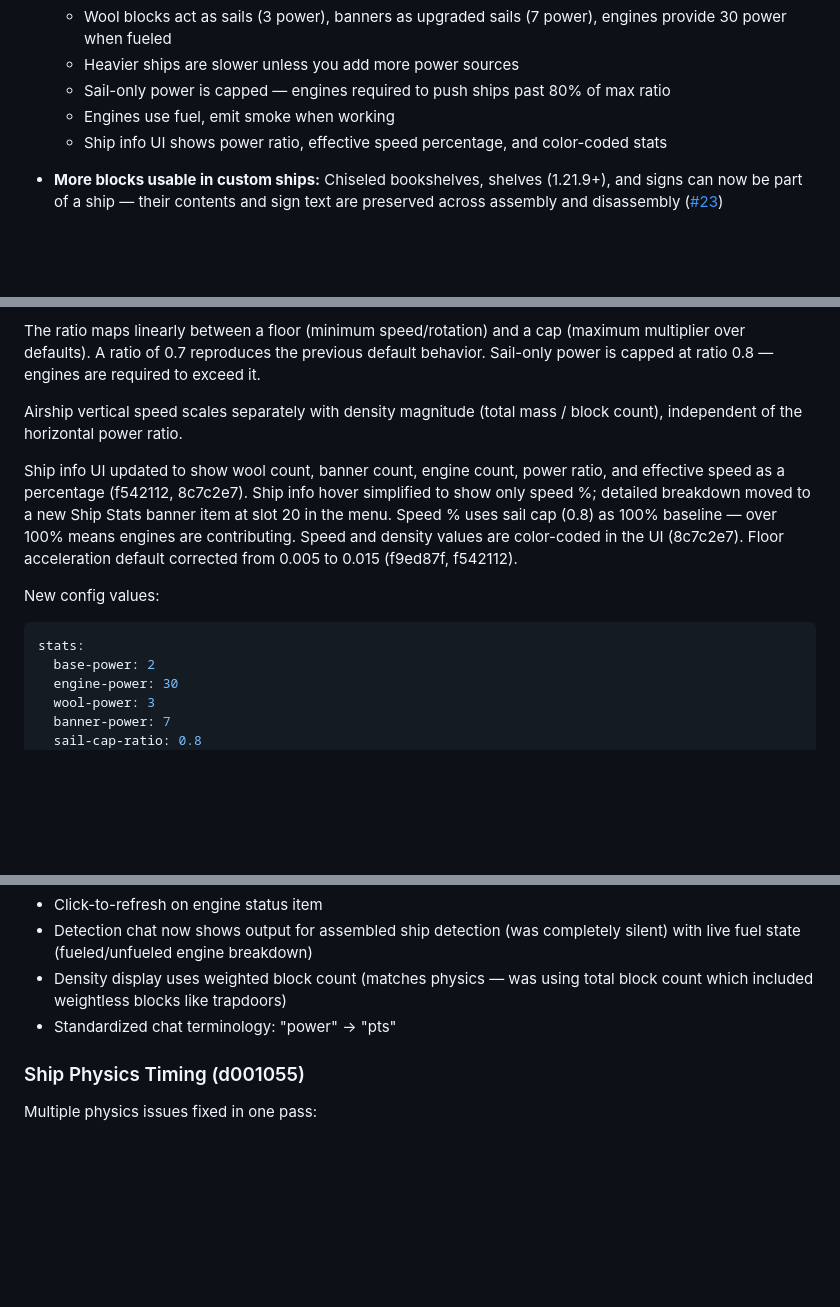
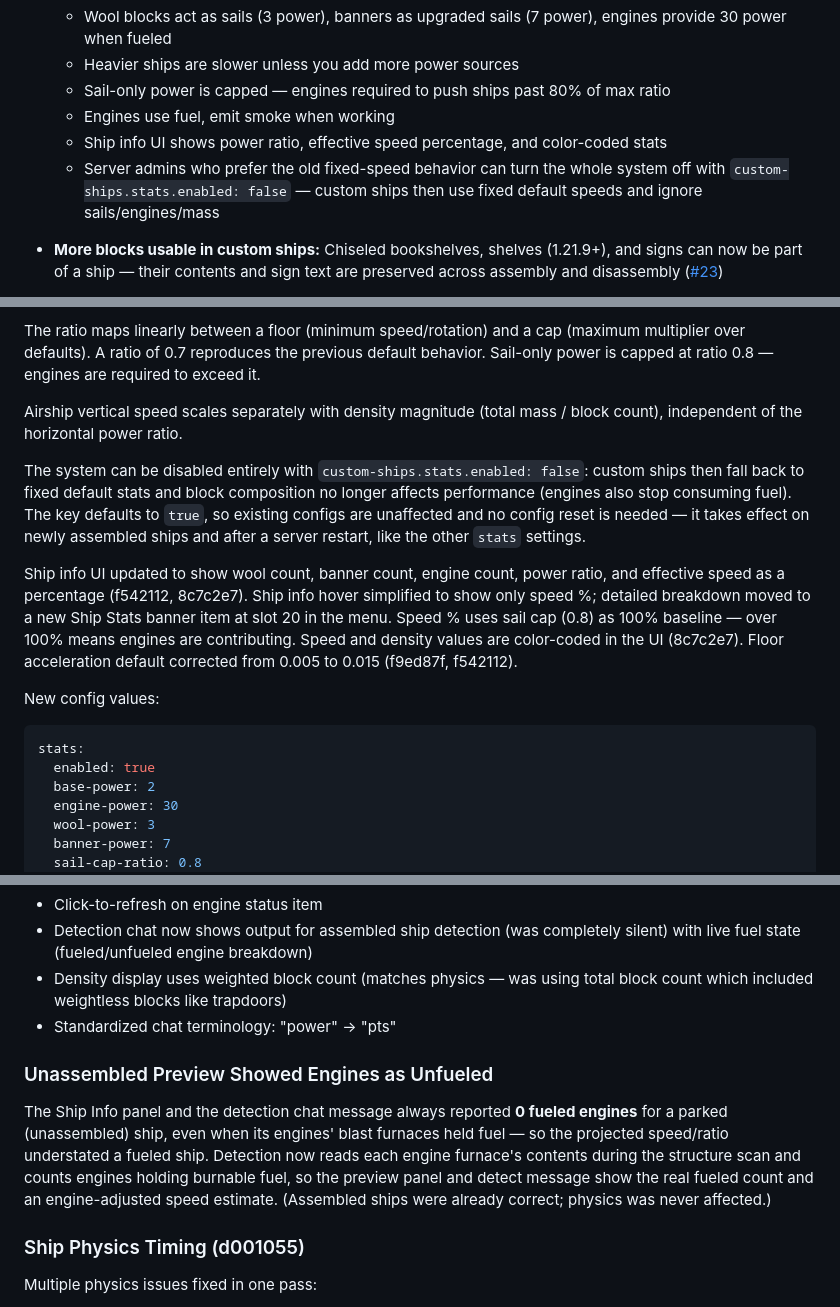
Before and after one commit to def9a2a4/BlockShips, a Markdown page: docs/changelogs/CHANGELOG-v0.0.16.md, 3 parts joined by grey strips. Drawn GitHub-style; blank space fills up the shorter version.

Commit message:
docs: changelog for stats.enabled toggle and fueled-engine preview fix
Document the two changes that landed without their changelog entries:

- custom-ships.stats.enabled: note the off switch in the intro bullets
  and the Ship Stats System section, and add `enabled: true` to the
  config block. Covers what disabling does (fixed default stats, engines
  stop burning fuel), the safe default, and that it applies to newly
  assembled ships / after restart.
- Add a Bug Fixes entry for unassembled previews now counting fuel held
  in engine furnaces instead of always reporting 0 fueled engines.

````diff
--- a/docs/changelogs/CHANGELOG-v0.0.16.md
+++ b/docs/changelogs/CHANGELOG-v0.0.16.md
@@ -8,6 +8,7 @@
   - Sail-only power is capped — engines required to push ships past 80% of max ratio
   - Engines use fuel, emit smoke when working
   - Ship info UI shows power ratio, effective speed percentage, and color-coded stats
+  - Server admins who prefer the old fixed-speed behavior can turn the whole system off with `custom-ships.stats.enabled: false` — custom ships then use fixed default speeds and ignore sails/engines/mass
 
 - **More blocks usable in custom ships:** Chiseled bookshelves, shelves (1.21.9+), and signs can now be part of a ship — their contents and sign text are preserved across assembly and disassembly ([#23](https://github.com/def9a2a4/BlockShips/issues/23))
 
@@ -46,12 +47,15 @@ The ratio maps linearly between a floor (minimum speed/rotation) and a cap (maxi
 
 Airship vertical speed scales separately with density magnitude (total mass / block count), independent of the horizontal power ratio.
 
+The system can be disabled entirely with `custom-ships.stats.enabled: false`: custom ships then fall back to fixed default stats and block composition no longer affects performance (engines also stop consuming fuel). The key defaults to `true`, so existing configs are unaffected and no config reset is needed — it takes effect on newly assembled ships and after a server restart, like the other `stats` settings.
+
 Ship info UI updated to show wool count, banner count, engine count, power ratio, and effective speed as a percentage (f542112, 8c7c2e7). Ship info hover simplified to show only speed %; detailed breakdown moved to a new Ship Stats banner item at slot 20 in the menu. Speed % uses sail cap (0.8) as 100% baseline — over 100% means engines are contributing. Speed and density values are color-coded in the UI (8c7c2e7). Floor acceleration default corrected from 0.005 to 0.015 (f9ed87f, f542112).
 
 New config values:
 
 ```yaml
 stats:
+  enabled: true
   base-power: 2
   engine-power: 30
   wool-power: 3
@@ -220,6 +224,10 @@ Engine fuel lifecycle fixes (c3e0705):
 - Density display uses weighted block count (matches physics — was using total block count which included weightless blocks like trapdoors)
 - Standardized chat terminology: "power" → "pts"
 
+### Unassembled Preview Showed Engines as Unfueled
+
+The Ship Info panel and the detection chat message always reported **0 fueled engines** for a parked (unassembled) ship, even when its engines' blast furnaces held fuel — so the projected speed/ratio understated a fueled ship. Detection now reads each engine furnace's contents during the structure scan and counts engines holding burnable fuel, so the preview panel and detect message show the real fueled count and an engine-adjusted speed estimate. (Assembled ships were already correct; physics was never affected.)
+
 ### Ship Physics Timing (d001055)
 
 Multiple physics issues fixed in one pass:
````
